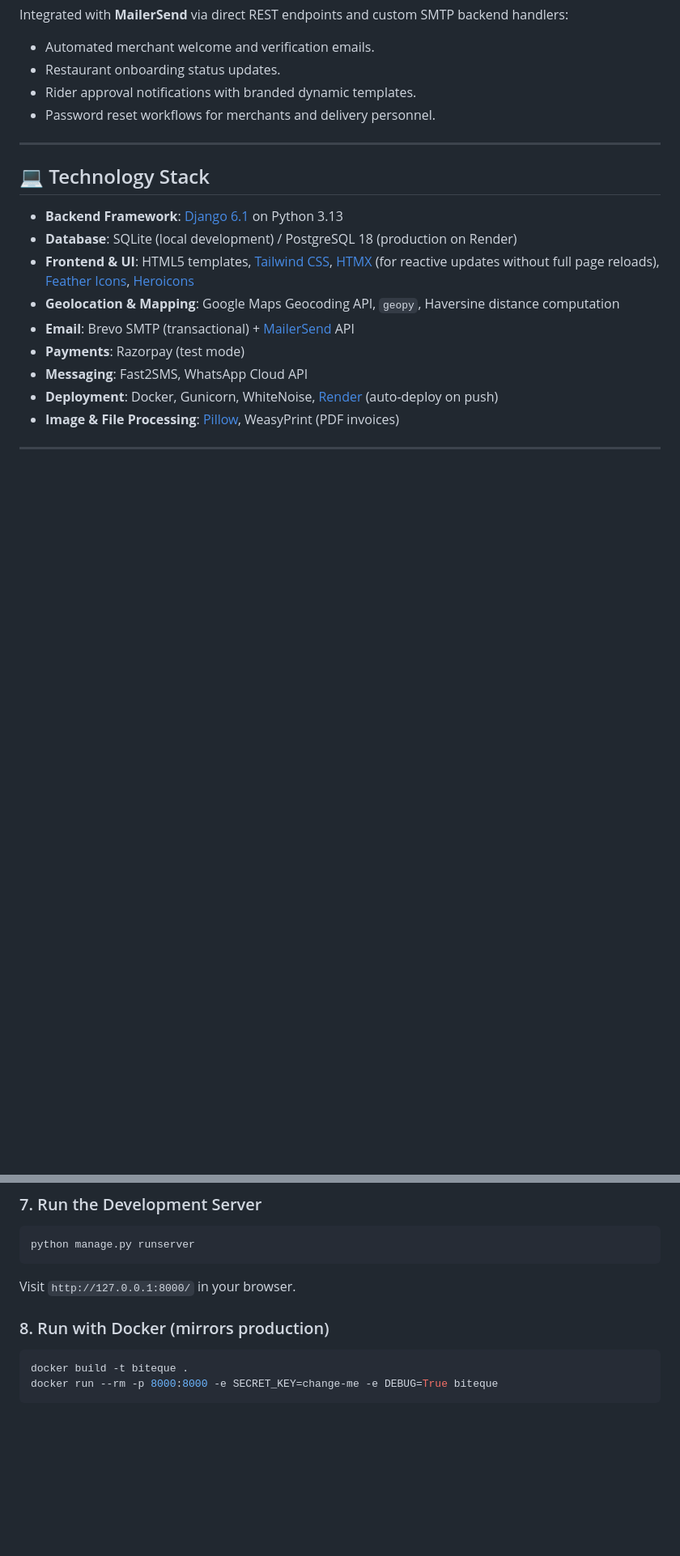
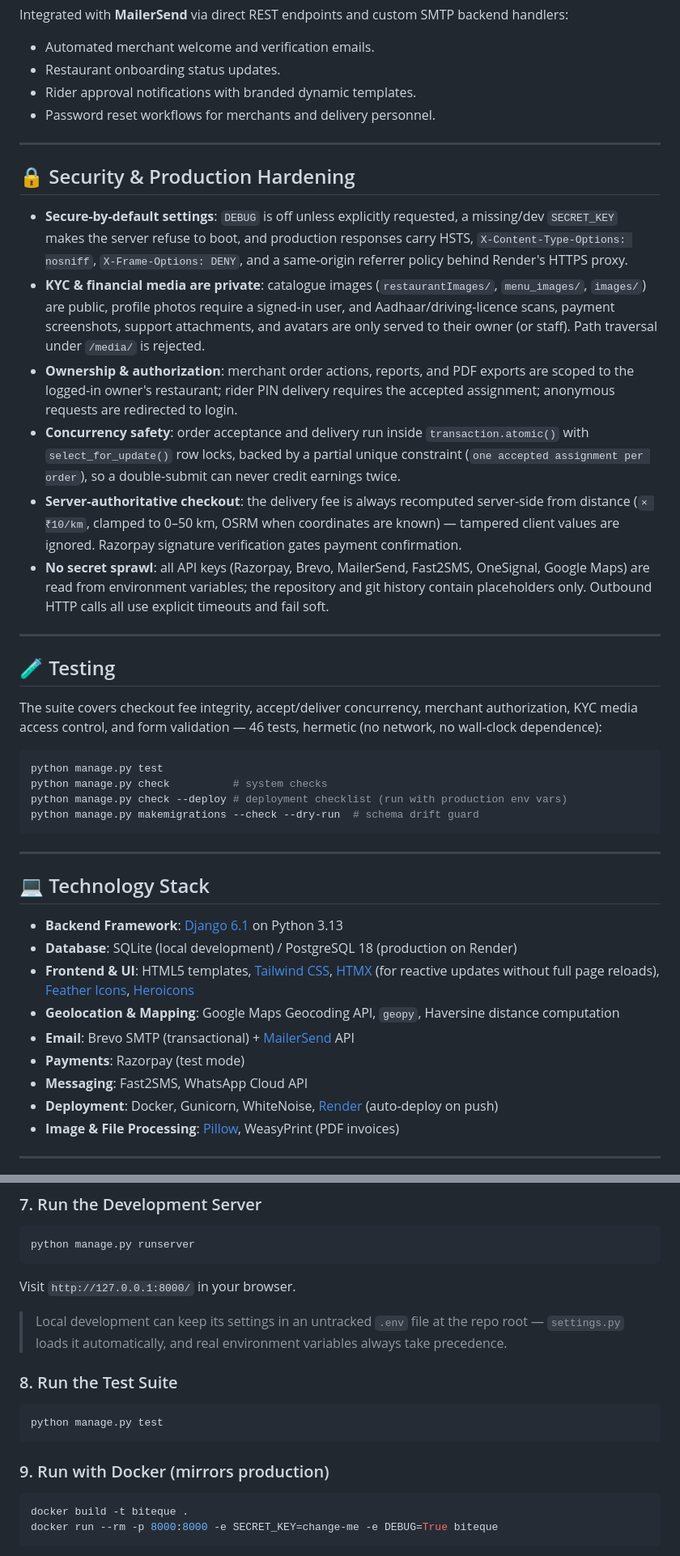
Before and after one commit to najaraasif/BiteQue-Hyperlocal-Food-Delivery-Marketplace, a Markdown page: README.md, 2 parts joined by grey strips. Shown at 81% size. GitHub-like rendering; blank space fills up the shorter version.

Commit message:
README: security hardening section, test suite docs, OneSignal env vars, .env note

````diff
--- a/README.md
+++ b/README.md
@@ -216,6 +218,30 @@ Integrated with **MailerSend** via direct REST endpoints and custom SMTP backend
 
 ---
 
+## 🔒 Security & Production Hardening
+
+- **Secure-by-default settings**: `DEBUG` is off unless explicitly requested, a missing/dev `SECRET_KEY` makes the server refuse to boot, and production responses carry HSTS, `X-Content-Type-Options: nosniff`, `X-Frame-Options: DENY`, and a same-origin referrer policy behind Render's HTTPS proxy.
+- **KYC & financial media are private**: catalogue images (`restaurantImages/`, `menu_images/`, `images/`) are public, profile photos require a signed-in user, and Aadhaar/driving-licence scans, payment screenshots, support attachments, and avatars are only served to their owner (or staff). Path traversal under `/media/` is rejected.
+- **Ownership & authorization**: merchant order actions, reports, and PDF exports are scoped to the logged-in owner's restaurant; rider PIN delivery requires the accepted assignment; anonymous requests are redirected to login.
+- **Concurrency safety**: order acceptance and delivery run inside `transaction.atomic()` with `select_for_update()` row locks, backed by a partial unique constraint (`one accepted assignment per order`), so a double-submit can never credit earnings twice.
+- **Server-authoritative checkout**: the delivery fee is always recomputed server-side from distance (`× ₹10/km`, clamped to 0–50 km, OSRM when coordinates are known) — tampered client values are ignored. Razorpay signature verification gates payment confirmation.
+- **No secret sprawl**: all API keys (Razorpay, Brevo, MailerSend, Fast2SMS, OneSignal, Google Maps) are read from environment variables; the repository and git history contain placeholders only. Outbound HTTP calls all use explicit timeouts and fail soft.
+
+---
+
+## 🧪 Testing
+
+The suite covers checkout fee integrity, accept/deliver concurrency, merchant authorization, KYC media access control, and form validation — 46 tests, hermetic (no network, no wall-clock dependence):
+
+```bash
+python manage.py test
+python manage.py check          # system checks
+python manage.py check --deploy # deployment checklist (run with production env vars)
+python manage.py makemigrations --check --dry-run  # schema drift guard
+```
+
+---
+
 ## 💻 Technology Stack
 
 - **Backend Framework**: [Django 6.1](https://docs.djangoproject.com/) on Python 3.13
@@ -325,7 +351,14 @@ python manage.py runserver
 ```
 Visit `http://127.0.0.1:8000/` in your browser.
 
-### 8. Run with Docker (mirrors production)
+> Local development can keep its settings in an untracked `.env` file at the repo root — `settings.py` loads it automatically, and real environment variables always take precedence.
+
+### 8. Run the Test Suite
+```bash
+python manage.py test
+```
+
+### 9. Run with Docker (mirrors production)
 ```bash
 docker build -t biteque .
 docker run --rm -p 8000:8000 -e SECRET_KEY=change-me -e DEBUG=True biteque
````
Also changed, not shown: other parts of README.md (+6 -0 lines).
